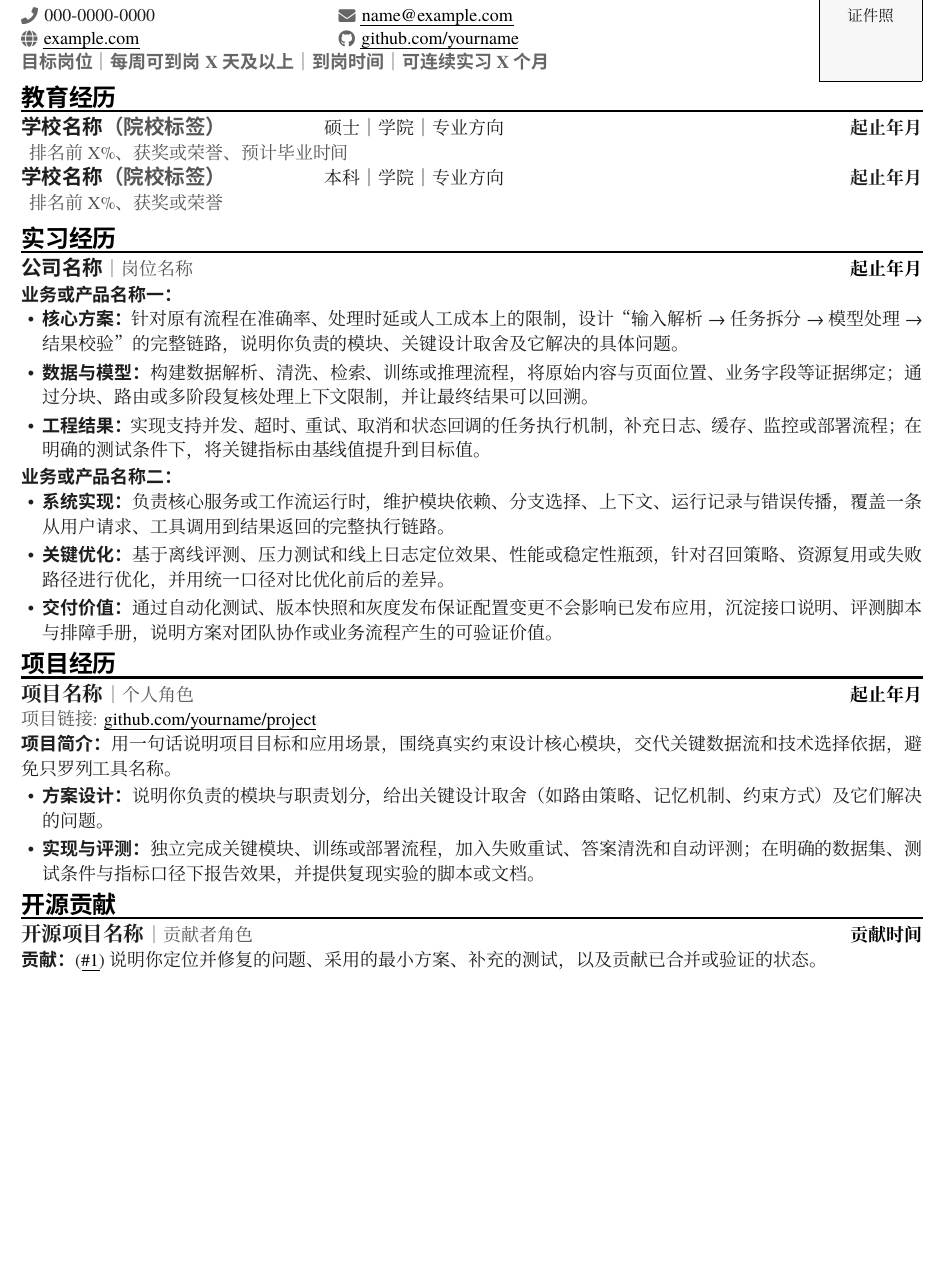
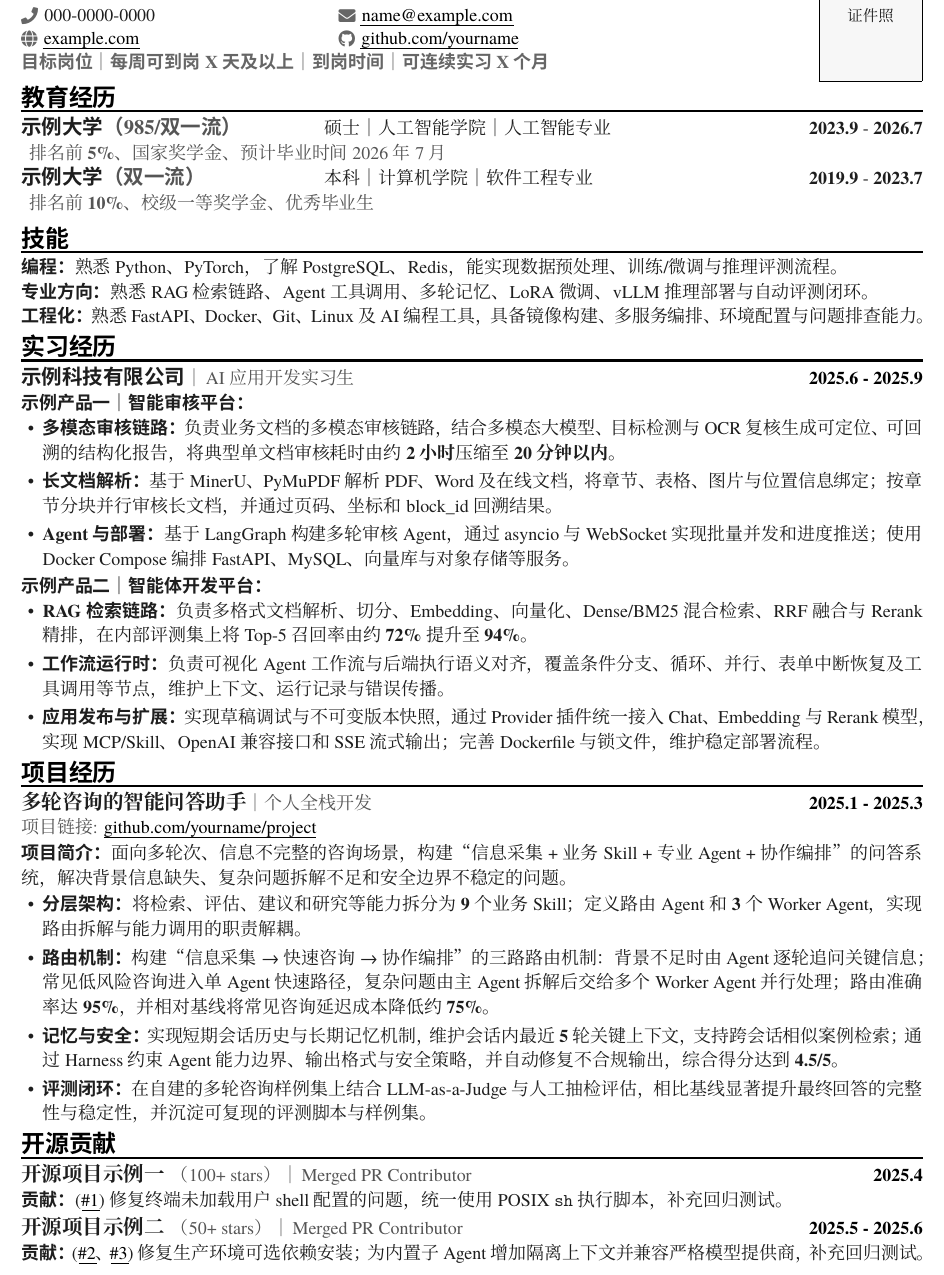
Before and after one commit to zkforge/latex-resume-template, a LaTeX document (main.tex): part of the page, cut so that both start at the same text, the shorter picture padded with empty space. Compiled offline with XeLaTeX; a missing font is replaced by an installed copy or a similar font.

Commit message:
feat: 以真实感示例填满一页并升级高清预览图
- 用 AI 应用开发相关的示例内容替换占位文本，使模板内容恰好占满一页
- 技能节展示 3 行写法，教育/实习/项目/开源各节给出可套用的量化描述
- 预览图由 841x1190 升级为 1985x2807 高清渲染

Co-Authored-By: Claude Sonnet 5 <noreply@anthropic.com>

```diff
--- a/main.tex
+++ b/main.tex
@@ -163,47 +163,49 @@
 
 \resumeSection{教育经历}
 \begin{tabularx}{\textwidth}{@{}>{\raggedright\arraybackslash}p{6.0cm}>{\raggedright\arraybackslash}X>{\raggedleft\arraybackslash}p{3.0cm}@{}}
-  \resumeEducation{学校名称{\color{resumeMuted}（院校标签）}}{硕士｜学院｜专业方向}{\textbf{起止年月}}
-  \multicolumn{3}{@{}l@{}}{{\hspace{0.45em}\zihao{5}\color{resumeMuted}排名前 X\%、获奖或荣誉、预计毕业时间}}\\
-  \resumeEducation{学校名称{\color{resumeMuted}（院校标签）}}{本科｜学院｜专业方向}{\textbf{起止年月}}
-  \multicolumn{3}{@{}l@{}}{{\hspace{0.45em}\zihao{5}\color{resumeMuted}排名前 X\%、获奖或荣誉}}\\
+  \resumeEducation{示例大学{\color{resumeMuted}（985/双一流）}}{硕士｜人工智能学院｜人工智能专业}{\textbf{2023.9} - \textbf{2026.7}}
+  \multicolumn{3}{@{}l@{}}{{\hspace{0.45em}\zihao{5}\color{resumeMuted}排名前 \textbf{5\%}、国家奖学金、预计毕业时间 2026 年 7 月}}\\
+  \resumeEducation{示例大学{\color{resumeMuted}（双一流）}}{本科｜计算机学院｜软件工程专业}{\textbf{2019.9} - \textbf{2023.7}}
+  \multicolumn{3}{@{}l@{}}{{\hspace{0.45em}\zihao{5}\color{resumeMuted}排名前 \textbf{10\%}、校级一等奖学金、优秀毕业生}}\\
 \end{tabularx}
 
-% 技能节可选；不需要时直接删除这几行注释即可。
-% \resumeSection{技能}
-% \resumeLabel{语言}语言证书或沟通能力。\par
-% \resumeLabel{编程}主要语言、框架、数据库及数据处理能力。\par
-% \resumeLabel{专业方向}与目标岗位直接相关的模型、算法或系统能力。\par
-% \resumeLabel{工程化}部署、测试、版本控制、日志排查与服务联调能力。\par
-% \resumeLabel{工具}开发工具、协作工具、实验管理或可复现工程能力。
+\resumeSection{技能}
+\resumeLabel{编程}熟悉 Python、PyTorch，了解 PostgreSQL、Redis，能实现数据预处理、训练/微调与推理评测流程。\par
+\resumeLabel{专业方向}熟悉 RAG 检索链路、Agent 工具调用、多轮记忆、LoRA 微调、vLLM 推理部署与自动评测闭环。\par
+\resumeLabel{工程化}熟悉 FastAPI、Docker、Git、Linux 及 AI 编程工具，具备镜像构建、多服务编排、环境配置与问题排查能力。
 
 \resumeSection{实习经历}
-\experienceTitle{公司名称}{岗位名称}{起止年月}
-\resumeLabel{业务或产品名称一}\par
+\experienceTitle{示例科技有限公司}{AI 应用开发实习生}{2025.6 - 2025.9}
+\resumeLabel{示例产品一｜智能审核平台}\par
 \begin{resumeItemize}
-  \resumeItem{核心方案}{针对原有流程在准确率、处理时延或人工成本上的限制，设计“输入解析 → 任务拆分 → 模型处理 → 结果校验”的完整链路，说明你负责的模块、关键设计取舍及它解决的具体问题。}
-  \resumeItem{数据与模型}{构建数据解析、清洗、检索、训练或推理流程，将原始内容与页面位置、业务字段等证据绑定；通过分块、路由或多阶段复核处理上下文限制，并让最终结果可以回溯。}
-  \resumeItem{工程结果}{实现支持并发、超时、重试、取消和状态回调的任务执行机制，补充日志、缓存、监控或部署流程；在明确的测试条件下，将关键指标由基线值提升到目标值。}
+  \resumeItem{多模态审核链路}{负责业务文档的多模态审核链路，结合多模态大模型、目标检测与 OCR 复核生成可定位、可回溯的结构化报告，将典型单文档审核耗时由约 \textbf{2 小时}压缩至 \textbf{20 分钟以内}。}
+  \resumeItem{长文档解析}{基于 MinerU、PyMuPDF 解析 PDF、Word 及在线文档，将章节、表格、图片与位置信息绑定；按章节分块并行审核长文档，并通过页码、坐标和 block\_id 回溯结果。}
+  \resumeItem{Agent 与部署}{基于 LangGraph 构建多轮审核 Agent，通过 asyncio 与 WebSocket 实现批量并发和进度推送；使用 Docker Compose 编排 FastAPI、MySQL、向量库与对象存储等服务。}
 \end{resumeItemize}
 \vspace{0.12em}
-\resumeLabel{业务或产品名称二}\par
+\resumeLabel{示例产品二｜智能体开发平台}\par
 \begin{resumeItemize}
-  \resumeItem{系统实现}{负责核心服务或工作流运行时，维护模块依赖、分支选择、上下文、运行记录与错误传播，覆盖一条从用户请求、工具调用到结果返回的完整执行链路。}
-  \resumeItem{关键优化}{基于离线评测、压力测试和线上日志定位效果、性能或稳定性瓶颈，针对召回策略、资源复用或失败路径进行优化，并用统一口径对比优化前后的差异。}
-  \resumeItem{交付价值}{通过自动化测试、版本快照和灰度发布保证配置变更不会影响已发布应用，沉淀接口说明、评测脚本与排障手册，说明方案对团队协作或业务流程产生的可验证价值。}
+  \resumeItem{RAG 检索链路}{负责多格式文档解析、切分、Embedding、向量化、Dense/BM25 混合检索、RRF 融合与 Rerank 精排，在内部评测集上将 Top-5 召回率由约 \textbf{72\%} 提升至 \textbf{94\%}。}
+  \resumeItem{工作流运行时}{负责可视化 Agent 工作流与后端执行语义对齐，覆盖条件分支、循环、并行、表单中断恢复及工具调用等节点，维护上下文、运行记录与错误传播。}
+  \resumeItem{应用发布与扩展}{实现草稿调试与不可变版本快照，通过 Provider 插件统一接入 Chat、Embedding 与 Rerank 模型，实现 MCP/Skill、OpenAI 兼容接口和 SSE 流式输出；完善 Dockerfile 与锁文件，维护稳定部署流程。}
 \end{resumeItemize}
 
 \resumeSection{项目经历}
-\projectTitle{项目名称}{个人角色}{起止年月}{https://github.com/yourname/project}{github.com/yourname/project}
-\resumeLabel{项目简介}用一句话说明项目目标和应用场景，围绕真实约束设计核心模块，交代关键数据流和技术选择依据，避免只罗列工具名称。\par
+\projectTitle{多轮咨询的智能问答助手}{个人全栈开发}{2025.1 - 2025.3}{https://github.com/yourname/project}{github.com/yourname/project}
+\resumeLabel{项目简介}面向多轮次、信息不完整的咨询场景，构建“信息采集 + 业务 Skill + 专业 Agent + 协作编排”的问答系统，解决背景信息缺失、复杂问题拆解不足和安全边界不稳定的问题。\par
 \vspace{0.12em}
 \begin{resumeItemize}
-  \resumeItem{方案设计}{说明你负责的模块与职责划分，给出关键设计取舍（如路由策略、记忆机制、约束方式）及它们解决的问题。}
-  \resumeItem{实现与评测}{独立完成关键模块、训练或部署流程，加入失败重试、答案清洗和自动评测；在明确的数据集、测试条件与指标口径下报告效果，并提供复现实验的脚本或文档。}
+  \resumeItem{分层架构}{将检索、评估、建议和研究等能力拆分为 \textbf{9} 个业务 Skill；定义路由 Agent 和 \textbf{3} 个 Worker Agent，实现路由拆解与能力调用的职责解耦。}
+  \resumeItem{路由机制}{构建“信息采集 → 快速咨询 → 协作编排”的三路路由机制：背景不足时由 Agent 逐轮追问关键信息；常见低风险咨询进入单 Agent 快速路径，复杂问题由主 Agent 拆解后交给多个 Worker Agent 并行处理；路由准确率达 \textbf{95\%}，并相对基线将常见咨询延迟成本降低约 \textbf{75\%}。}
+  \resumeItem{记忆与安全}{实现短期会话历史与长期记忆机制，维护会话内最近 \textbf{5} 轮关键上下文，支持跨会话相似案例检索；通过 Harness 约束 Agent 能力边界、输出格式与安全策略，并自动修复不合规输出，综合得分达到 \textbf{4.5/5}。}
+  \resumeItem{评测闭环}{在自建的多轮咨询样例集上结合 LLM-as-a-Judge 与人工抽检评估，相比基线显著提升最终回答的完整性与稳定性，并沉淀可复现的评测脚本与样例集。}
 \end{resumeItemize}
 
 \resumeSection{开源贡献}
-\projectTitle{开源项目名称}{贡献者角色}{贡献时间}{}{}
-\resumeLabel{贡献}(\resumeUrl{https://github.com/owner/repo/pull/1}{\#1}) 说明你定位并修复的问题、采用的最小方案、补充的测试，以及贡献已合并或验证的状态。\par
+\projectTitle{开源项目示例一\hspace{0.3em}\projectStars{100+ stars}}{Merged PR Contributor}{2025.4}{}{}
+\resumeLabel{贡献}(\resumeUrl{https://github.com/owner/repo/pull/1}{\#1}) 修复终端未加载用户 shell 配置的问题，统一使用 POSIX \texttt{sh} 执行脚本，补充回归测试。\par
+\vspace{0.12em}
+\projectTitle{开源项目示例二\hspace{0.3em}\projectStars{50+ stars}}{Merged PR Contributor}{2025.5 - 2025.6}{}{}
+\resumeLabel{贡献}(\resumeUrl{https://github.com/owner/repo/pull/2}{\#2}、\resumeUrl{https://github.com/owner/repo/pull/3}{\#3}) 修复生产环境可选依赖安装；为内置子 Agent 增加隔离上下文并兼容严格模型提供商，补充回归测试。\par
 
 \end{document}
```
Also changed, not shown: assets/preview.png, main.pdf.
